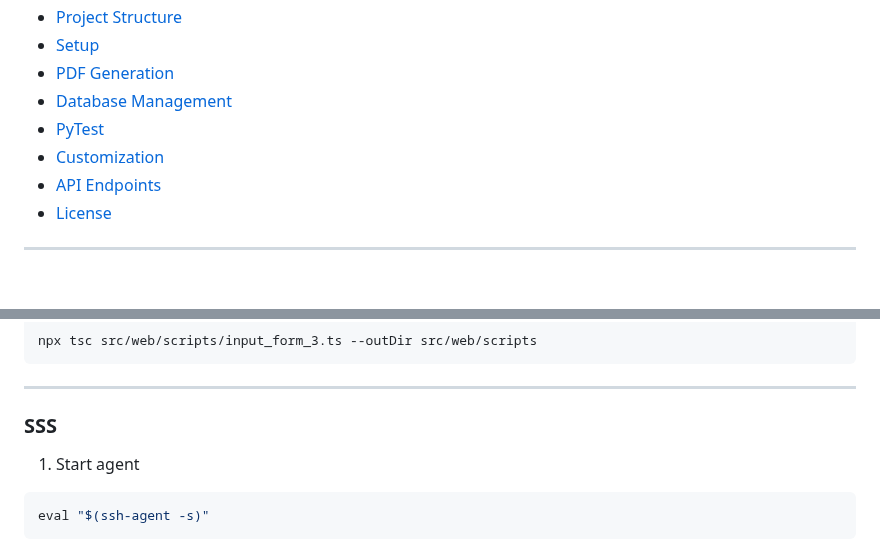
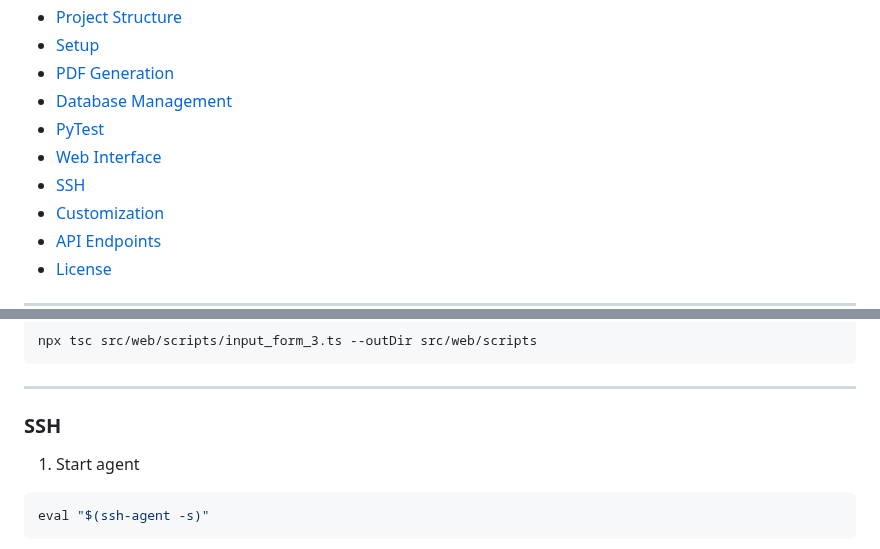
Before and after one commit to kscardinal/loto-report-generator, a Markdown page: README.md, 2 parts joined by grey strips. GitHub-like rendering; blank space fills up the shorter version.

Commit message:
updated the TOC in README.md

````diff
--- a/README.md
+++ b/README.md
@@ -44,6 +44,8 @@
 - [PDF Generation](#pdf-generation)
 - [Database Management](#database-management)
 - [PyTest](#pytest)
+- [Web Interface](#web-interface)
+- [SSH](#ssh)
 - [Customization](#customization)
 - [API Endpoints](#api-endpoints)
 - [License](#license)
@@ -255,7 +257,7 @@ npx tsc src/web/scripts/input_form_3.ts --outDir src/web/scripts
 
 ---
 
-### SSS
+### SSH
 
 1. Start agent
 ``` bash
````
